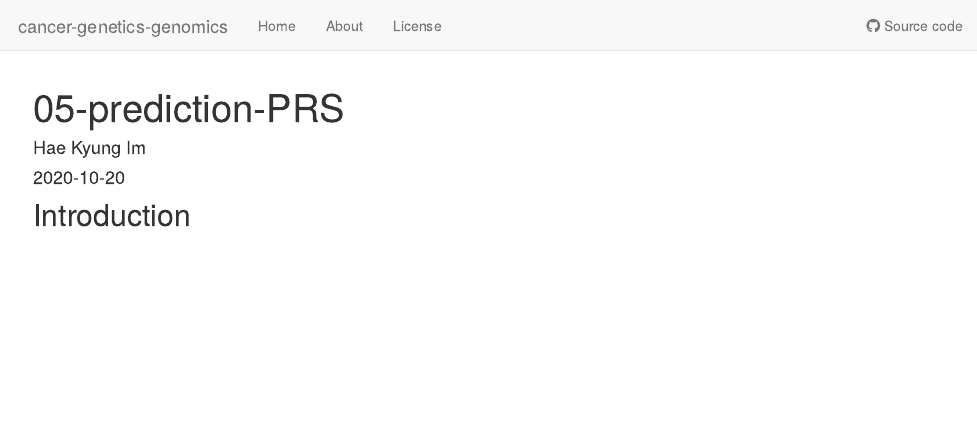
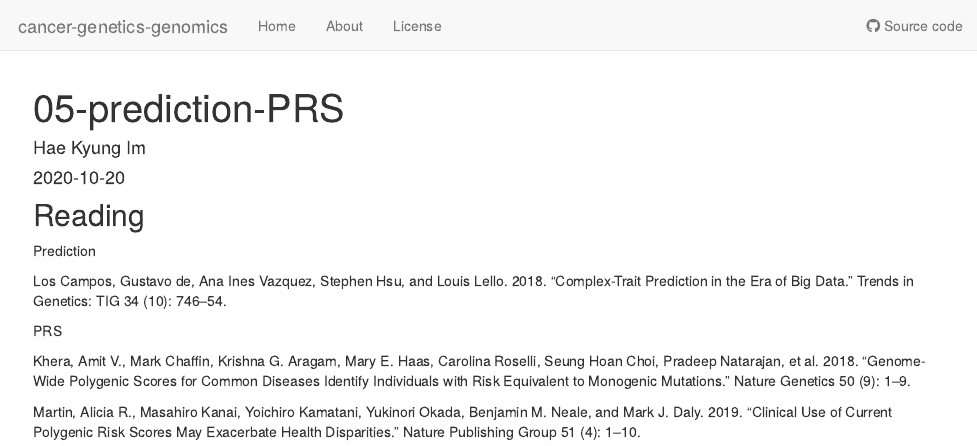
Before and after one commit to hakyimlab/cancer-genetics-genomics, an R Markdown document (analysis/05-prediction-PRS.Rmd): the page in a window 1100 px wide, from its top. Rendered offline with R 4.5, knitr and Pandoc, with nearby package versions; drawn as R Markdown's standard HTML page in place of the format the file asks for.

Commit message:
Update 05-prediction-PRS.Rmd

````diff
--- a/analysis/05-prediction-PRS.Rmd
+++ b/analysis/05-prediction-PRS.Rmd
@@ -7,8 +7,14 @@
   chunk_output_type: console
 ---
 
-## Introduction
+## Reading
 
-```{r}
+Prediction
 
-```
+Los Campos, Gustavo de, Ana Ines Vazquez, Stephen Hsu, and Louis Lello. 2018. “Complex-Trait Prediction in the Era of Big Data.” Trends in Genetics: TIG 34 (10): 746–54.
+
+PRS
+
+Khera, Amit V., Mark Chaffin, Krishna G. Aragam, Mary E. Haas, Carolina Roselli, Seung Hoan Choi, Pradeep Natarajan, et al. 2018. “Genome-Wide Polygenic Scores for Common Diseases Identify Individuals with Risk Equivalent to Monogenic Mutations.” Nature Genetics 50 (9): 1–9.
+
+Martin, Alicia R., Masahiro Kanai, Yoichiro Kamatani, Yukinori Okada, Benjamin M. Neale, and Mark J. Daly. 2019. “Clinical Use of Current Polygenic Risk Scores May Exacerbate Health Disparities.” Nature Publishing Group 51 (4): 1–10.
````
